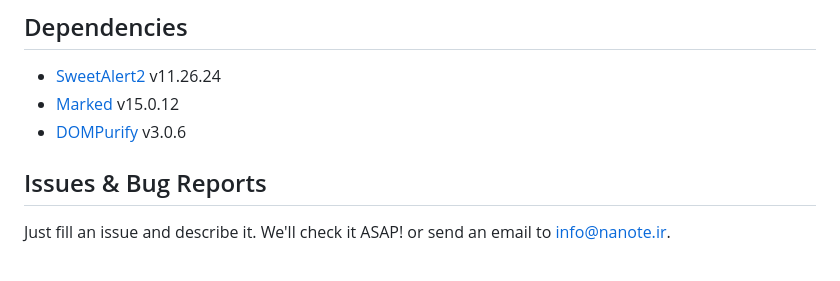
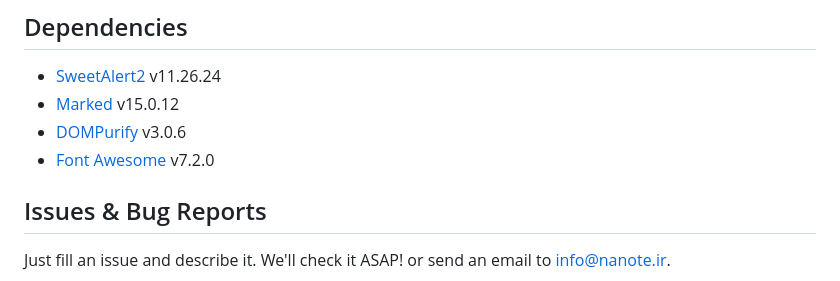
Before and after one commit to sepandhaghighi/nanote, a Markdown page: README.md, the part around the change. Rendered like a GitHub page.

Commit message:
doc : update README.md

```diff
--- a/README.md
+++ b/README.md
@@ -86,6 +86,7 @@ http://localhost:8000
 - [SweetAlert2](https://sweetalert2.github.io/) v11.26.24
 - [Marked](https://github.com/markedjs/marked) v15.0.12
 - [DOMPurify](https://github.com/cure53/DOMPurify) v3.0.6
+- [Font Awesome](https://fontawesome.com/) v7.2.0
 
 ## Issues & Bug Reports
 
```
